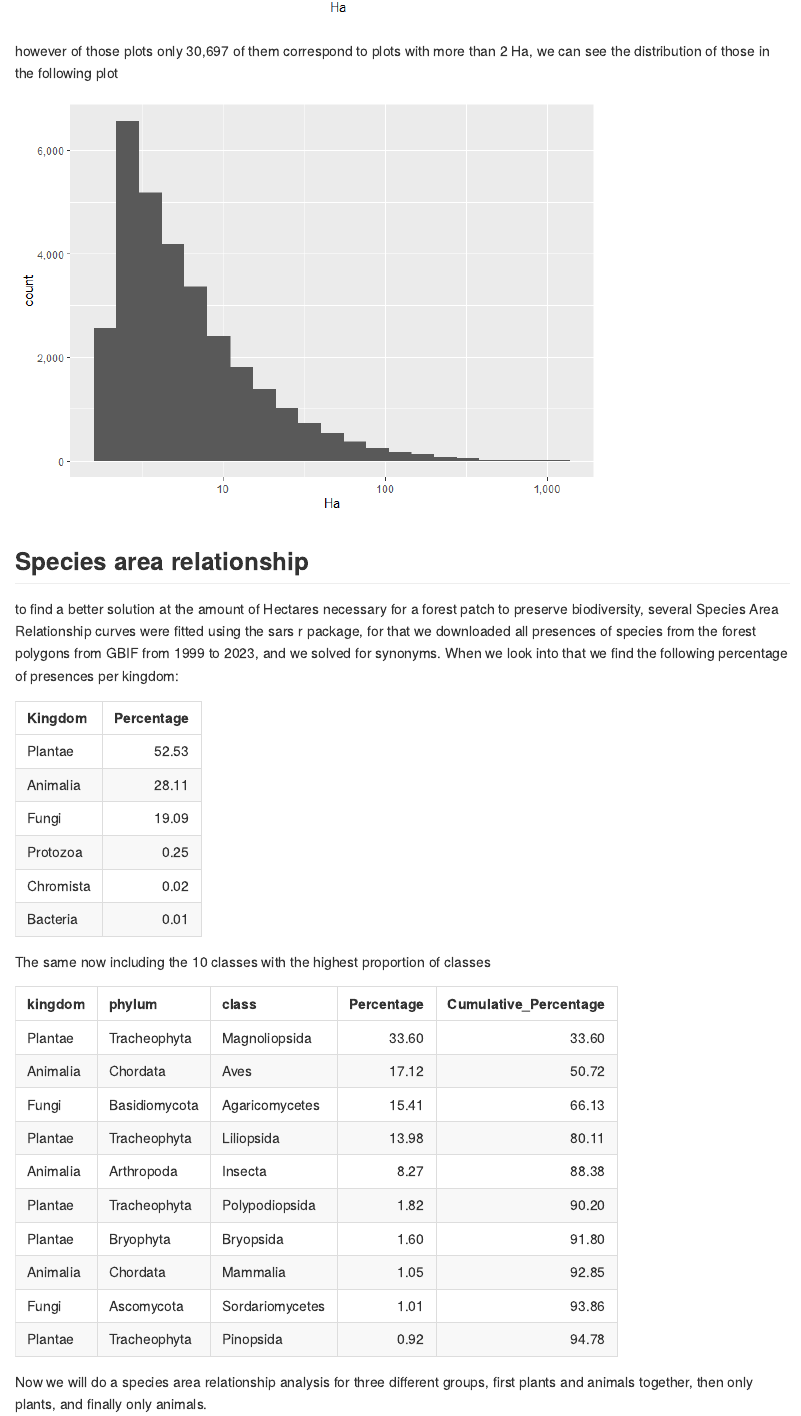
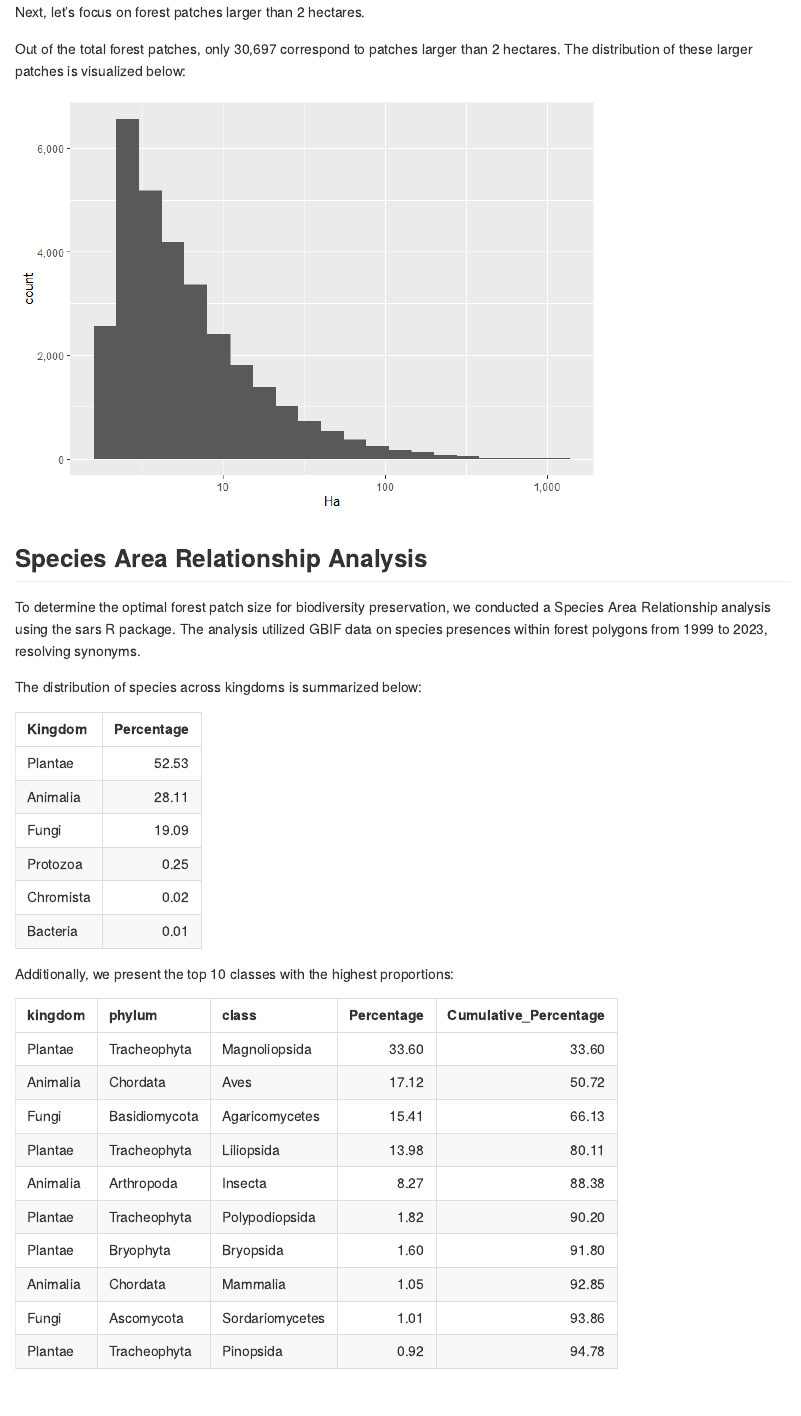
Before and after one commit to Sustainscapes/Klimaskovfond, an R Markdown document (README.Rmd): the page in a window 1100 px wide, from 650 px down before the commit and from 790 px down after it. The pictures show the output file README.md that the author committed with the source, drawn offline in the style of GitHub.

````diff
--- a/README.Rmd
+++ b/README.Rmd
@@ -160,6 +161,7 @@
 ggplot(Forest_DF, aes(x = Ha)) + geom_histogram(bins = nclass.Sturges(Forest_DF$LogHa)) + scale_x_log10(labels = scales::comma) + scale_y_continuous(labels = scales::comma)
 ```
 
+Next, let's focus on forest patches larger than 2 hectares.
 
 ```{r, echo = F, cache=T}
 Forest_Poly <- terra::vect("Forest_Area.shp")
@@ -172,15 +174,17 @@
 ```
 
 
-however of those plots only `r prettyNum(nrow(MoreThan2DF), big.mark = ",")` of them correspond to plots with more than 2 Ha, we can see the distribution of those in the following plot
+Out of the total forest patches, only `r prettyNum(nrow(MoreThan2DF), big.mark = ",")` correspond to patches larger than 2 hectares. The distribution of these larger patches is visualized below:
 
 ```{r histogramplot2}
 ggplot(MoreThan2DF, aes(x = Ha)) + geom_histogram(bins = nclass.Sturges(Forest_DF$LogHa)) + scale_x_log10(labels = scales::comma) + scale_y_continuous(labels = scales::comma)
 ```
 
-## Species area relationship
+## Species Area Relationship Analysis
 
-to find a better solution at the amount of Hectares necessary for a forest patch to preserve biodiversity, several Species Area Relationship curves were fitted using the sars r package, for that we downloaded all presences of species from the forest polygons from GBIF from 1999 to 2023, and we solved for synonyms. When we look into that we find the following percentage of presences per kingdom:
+To determine the optimal forest patch size for biodiversity preservation, we conducted a Species Area Relationship analysis using the sars R package. The analysis utilized GBIF data on species presences within forest polygons from 1999 to 2023, resolving synonyms.
+
+The distribution of species across kingdoms is summarized below:
 
 ```{r tablePercentage}
 Species <- readRDS("Species.rds")
@@ -191,7 +195,7 @@
 knitr::kable(DF)
 ```
 
-The same now including the 10 classes with the highest proportion of classes
+Additionally, we present the top 10 classes with the highest proportions:
 
 ```{r tablePercentage2, echo = F}
 DF2 <- Species |>
@@ -211,4 +215,3 @@
 knitr::kable(DF2)
 ```
 
-Now we will do a species area relationship analysis for three different groups, first plants and animals together, then only plants, and finally only animals.
````
Also changed, not shown: README.md, README_files/figure-gfm/unnamed-chunk-5-1.png, README.Rmd (16 more changed lines), 1 other file.
